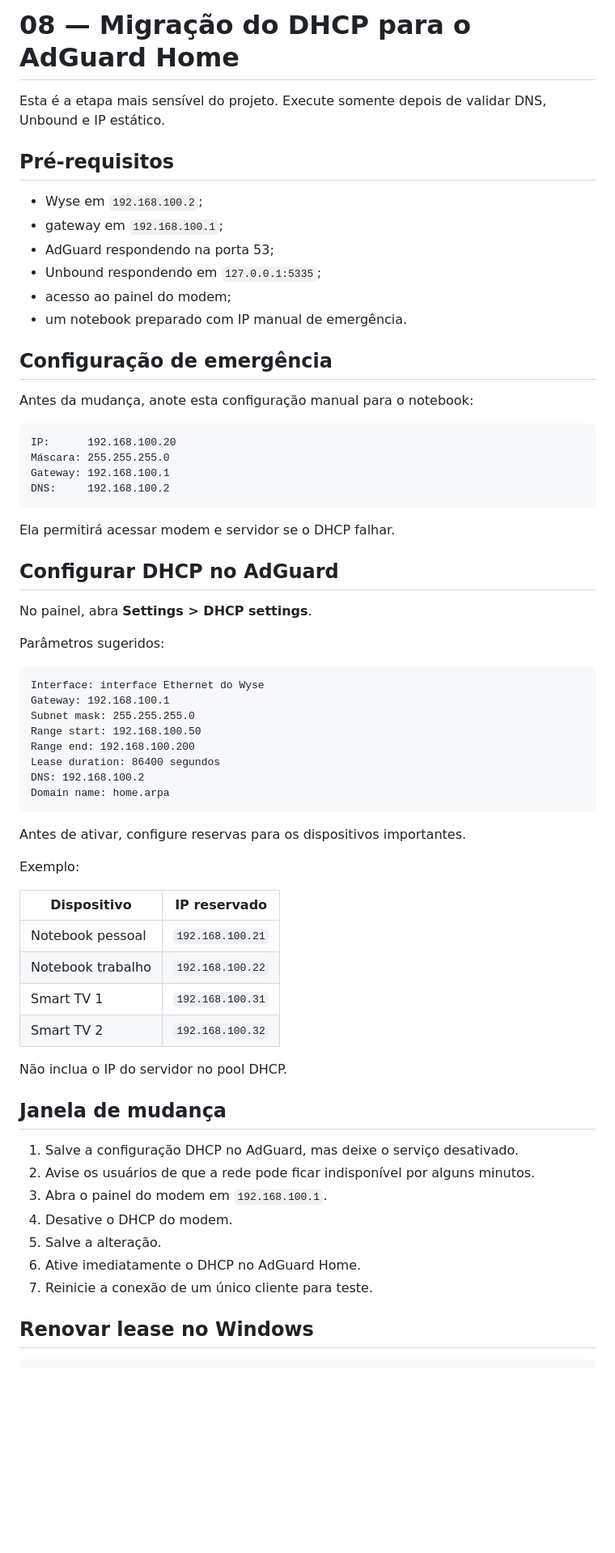
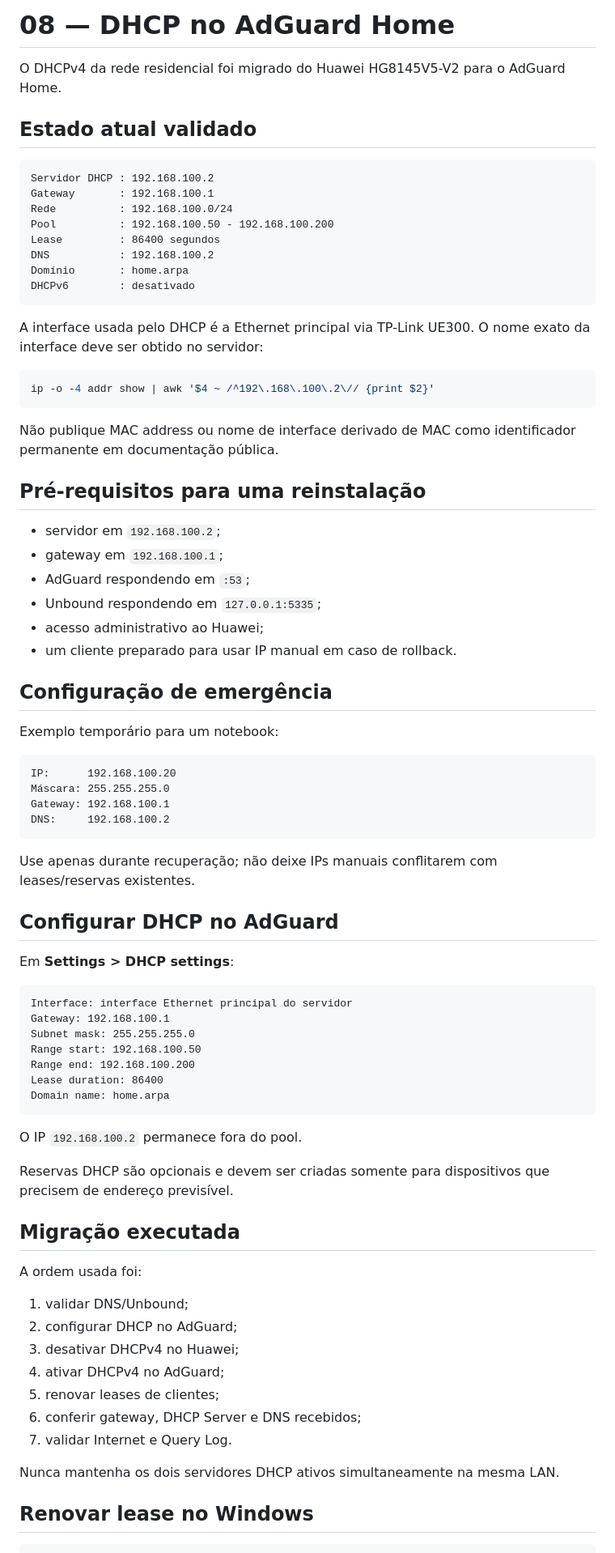
Before and after one commit to leonardodebs/homelab-infrastructure-server, a Markdown page: docs/08-DHCP.md, the part around one of its changes. Shown at 81% size. GitHub-like rendering; blank space fills up the shorter version.

Commit message:
docs: registrar DHCP atual e validações concluídas

````diff
--- a/docs/08-DHCP.md
+++ b/docs/08-DHCP.md
@@ -1,19 +1,40 @@
-# 08 — Migração do DHCP para o AdGuard Home
+# 08 — DHCP no AdGuard Home
 
-Esta é a etapa mais sensível do projeto. Execute somente depois de validar DNS, Unbound e IP estático.
+O DHCPv4 da rede residencial foi migrado do Huawei HG8145V5-V2 para o AdGuard Home.
 
-## Pré-requisitos
+## Estado atual validado
 
-- Wyse em `192.168.100.2`;
+```text
+Servidor DHCP : 192.168.100.2
+Gateway       : 192.168.100.1
+Rede          : 192.168.100.0/24
+Pool          : 192.168.100.50 - 192.168.100.200
+Lease         : 86400 segundos
+DNS           : 192.168.100.2
+Domínio       : home.arpa
+DHCPv6        : desativado
+```
+
+A interface usada pelo DHCP é a Ethernet principal via TP-Link UE300. O nome exato da interface deve ser obtido no servidor:
+
+```bash
+ip -o -4 addr show | awk '$4 ~ /^192\.168\.100\.2\// {print $2}'
+```
+
+Não publique MAC address ou nome de interface derivado de MAC como identificador permanente em documentação pública.
+
+## Pré-requisitos para uma reinstalação
+
+- servidor em `192.168.100.2`;
 - gateway em `192.168.100.1`;
-- AdGuard respondendo na porta 53;
+- AdGuard respondendo em `:53`;
 - Unbound respondendo em `127.0.0.1:5335`;
-- acesso ao painel do modem;
-- um notebook preparado com IP manual de emergência.
+- acesso administrativo ao Huawei;
+- um cliente preparado para usar IP manual em caso de rollback.
 
 ## Configuração de emergência
 
-Antes da mudança, anote esta configuração manual para o notebook:
+Exemplo temporário para um notebook:
 
 ```text
 IP:      192.168.100.20
@@ -22,47 +43,39 @@ Gateway: 192.168.100.1
 DNS:     192.168.100.2
 ```
 
-Ela permitirá acessar modem e servidor se o DHCP falhar.
+Use apenas durante recuperação; não deixe IPs manuais conflitarem com leases/reservas existentes.
 
 ## Configurar DHCP no AdGuard
 
-No painel, abra **Settings > DHCP settings**.
-
-Parâmetros sugeridos:
+Em **Settings > DHCP settings**:
 
 ```text
-Interface: interface Ethernet do Wyse
+Interface: interface Ethernet principal do servidor
 Gateway: 192.168.100.1
 Subnet mask: 255.255.255.0
 Range start: 192.168.100.50
 Range end: 192.168.100.200
-Lease duration: 86400 segundos
-DNS: 192.168.100.2
+Lease duration: 86400
 Domain name: home.arpa
 ```
 
-Antes de ativar, configure reservas para os dispositivos importantes.
+O IP `192.168.100.2` permanece fora do pool.
 
-Exemplo:
+Reservas DHCP são opcionais e devem ser criadas somente para dispositivos que precisem de endereço previsível.
 
-| Dispositivo | IP reservado |
-|---|---|
-| Notebook pessoal | `192.168.100.21` |
-| Notebook trabalho | `192.168.100.22` |
-| Smart TV 1 | `192.168.100.31` |
-| Smart TV 2 | `192.168.100.32` |
+## Migração executada
 
-Não inclua o IP do servidor no pool DHCP.
+A ordem usada foi:
 
-## Janela de mudança
+1. validar DNS/Unbound;
+2. configurar DHCP no AdGuard;
+3. desativar DHCPv4 no Huawei;
+4. ativar DHCPv4 no AdGuard;
+5. renovar leases de clientes;
+6. conferir gateway, DHCP Server e DNS recebidos;
+7. validar Internet e Query Log.
 
-1. Salve a configuração DHCP no AdGuard, mas deixe o serviço desativado.
-2. Avise os usuários de que a rede pode ficar indisponível por alguns minutos.
-3. Abra o painel do modem em `192.168.100.1`.
-4. Desative o DHCP do modem.
-5. Salve a alteração.
-6. Ative imediatamente o DHCP no AdGuard Home.
-7. Reinicie a conexão de um único cliente para teste.
+Nunca mantenha os dois servidores DHCP ativos simultaneamente na mesma LAN.
 
 ## Renovar lease no Windows
 
````
Also changed, not shown: other parts of docs/08-DHCP.md (+37 -43 lines).
